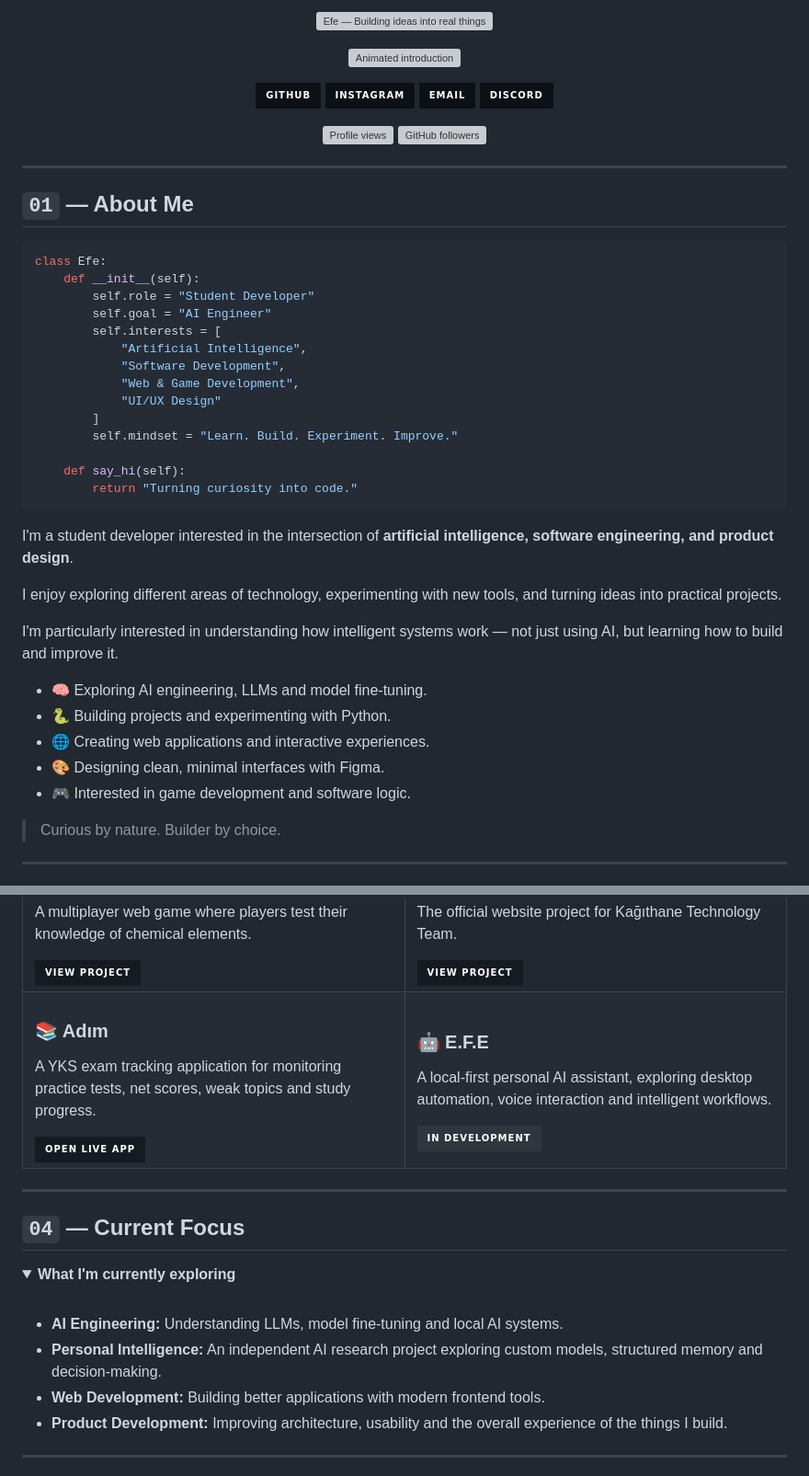
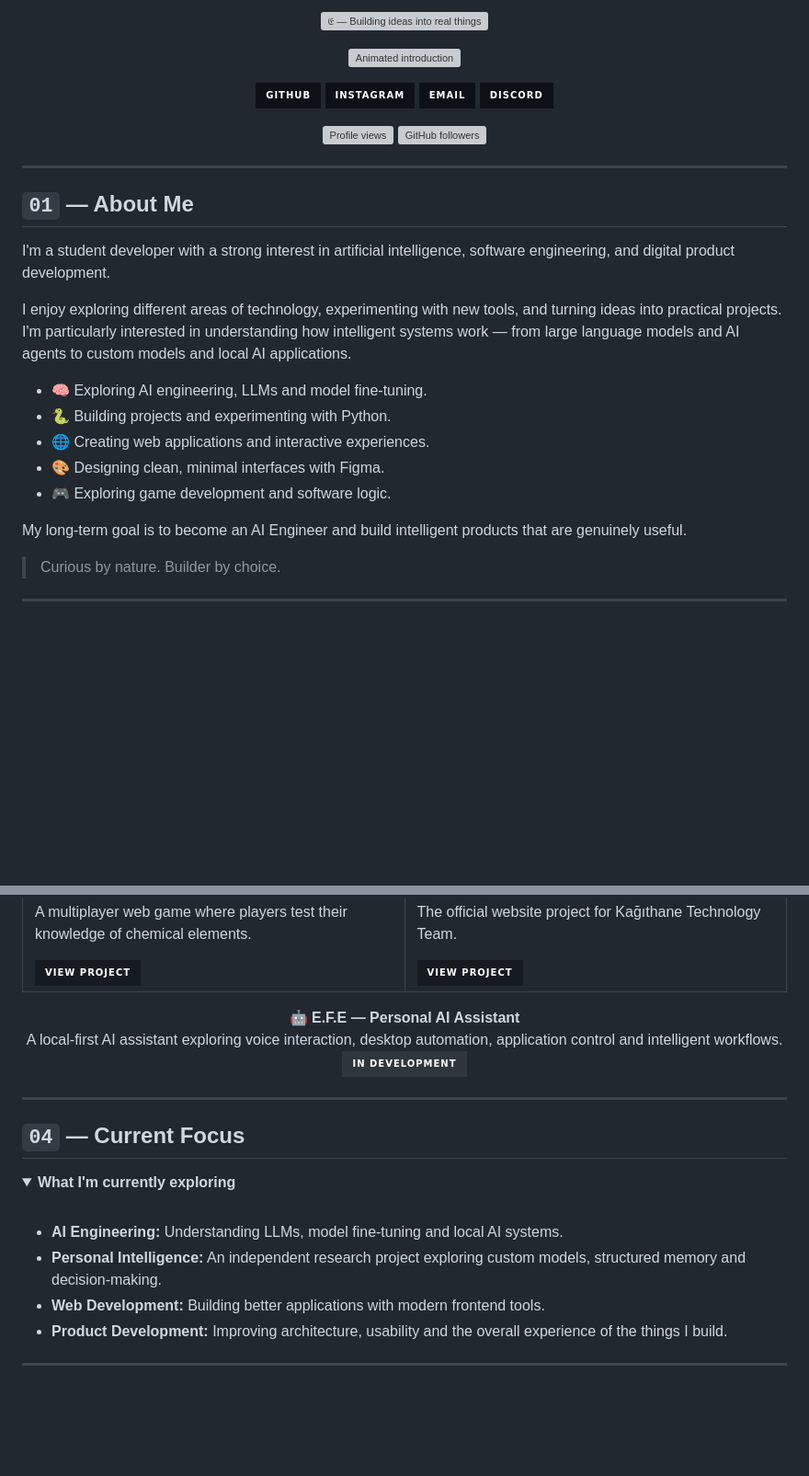
Before and after one commit to efwhdn/efwhdn, a Markdown page: README.md, 2 parts joined by grey strips. Shown at 92% size. GitHub-like rendering; badges without logos; blank space fills up the shorter version; grey boxes are pictures that could not be loaded.

Commit message:
Revise README for clarity and personal branding
Updated README to enhance personal branding and clarify interests.

````diff
--- a/README.md
+++ b/README.md
@@ -2,14 +1,13 @@
 <!--
   EFE / efwhdn — GitHub Profile README
-  Replace or remove any section you don't want to display.
 -->
 
 <!-- ANIMATED HEADER -->
 <p align="center">
   <img
-    src="https://capsule-render.vercel.app/api?type=waving&height=220&color=0:0D1117,100:161B22&text=Efe&fontColor=E6EDF3&fontSize=68&fontAlignY=38&desc=Building%20ideas%20into%20real%20things&descAlignY=58&descSize=16&animation=fadeIn"
+    src="https://capsule-render.vercel.app/api?type=waving&height=220&color=0:0D1117,100:161B22&text=%F0%9D%94%88&fontColor=E6EDF3&fontSize=82&fontAlignY=38&desc=Building%20ideas%20into%20real%20things&descAlignY=53&descSize=16&animation=fadeIn"
     width="100%"
-    alt="Efe — Building ideas into real things"
+    alt="𝔈 — Building ideas into real things"
   />
 </p>
 
@@ -46,34 +44,17 @@
 
 ## `01` — About Me
 
-```python
-class Efe:
-    def __init__(self):
-        self.role = "Student Developer"
-        self.goal = "AI Engineer"
-        self.interests = [
-            "Artificial Intelligence",
-            "Software Development",
-            "Web & Game Development",
-            "UI/UX Design"
-        ]
-        self.mindset = "Learn. Build. Experiment. Improve."
+I'm a student developer with a strong interest in artificial intelligence, software engineering, and digital product development.
 
-    def say_hi(self):
-        return "Turning curiosity into code."
-```
-
-I'm a student developer interested in the intersection of **artificial intelligence, software engineering, and product design**.
-
-I enjoy exploring different areas of technology, experimenting with new tools, and turning ideas into practical projects.
-
-I'm particularly interested in understanding how intelligent systems work — not just using AI, but learning how to build and improve it.
+I enjoy exploring different areas of technology, experimenting with new tools, and turning ideas into practical projects. I'm particularly interested in understanding how intelligent systems work — from large language models and AI agents to custom models and local AI applications.
 
 - 🧠 Exploring AI engineering, LLMs and model fine-tuning.
 - 🐍 Building projects and experimenting with Python.
 - 🌐 Creating web applications and interactive experiences.
 - 🎨 Designing clean, minimal interfaces with Figma.
-- 🎮 Interested in game development and software logic.
+- 🎮 Exploring game development and software logic.
+
+My long-term goal is to become an AI Engineer and build intelligent products that are genuinely useful.
 
 > Curious by nature. Builder by choice.
 
@@ -129,21 +110,15 @@ I'm particularly interested in understanding how intelligent systems work — no
       </a>
     </td>
   </tr>
-  <tr>
-    <td width="50%" valign="top">
-      <h3>📚 Adım</h3>
-      <p>A YKS exam tracking application for monitoring practice tests, net scores, weak topics and study progress.</p>
-      <a href="https://adim-yks-tracker.web.app">
-        <img src="https://img.shields.io/badge/OPEN_LIVE_APP-161B22?style=for-the-badge&logo=firebase&logoColor=FFCA28" alt="Open Adım"/>
-      </a>
-    </td>
-    <td width="50%" valign="top">
-      <h3>🤖 E.F.E</h3>
-      <p>A local-first personal AI assistant, exploring desktop automation, voice interaction and intelligent workflows.</p>
-      <img src="https://img.shields.io/badge/IN_DEVELOPMENT-30363D?style=for-the-badge" alt="In development"/>
-    </td>
-  </tr>
 </table>
+
+<p align="center">
+  <b>🤖 E.F.E — Personal AI Assistant</b>
+  <br/>
+  A local-first AI assistant exploring voice interaction, desktop automation, application control and intelligent workflows.
+  <br/>
+  <img src="https://img.shields.io/badge/IN_DEVELOPMENT-30363D?style=for-the-badge" alt="In development"/>
+</p>
 
 ---
 
@@ -154,7 +129,7 @@ I'm particularly interested in understanding how intelligent systems work — no
   <br/>
 
   - **AI Engineering:** Understanding LLMs, model fine-tuning and local AI systems.
-  - **Personal Intelligence:** An independent AI research project exploring custom models, structured memory and decision-making.
+  - **Personal Intelligence:** An independent research project exploring custom models, structured memory and decision-making.
   - **Web Development:** Building better applications with modern frontend tools.
   - **Product Development:** Improving architecture, usability and the overall experience of the things I build.
 
````
Also changed, not shown: other parts of README.md (+1 -21 lines).
